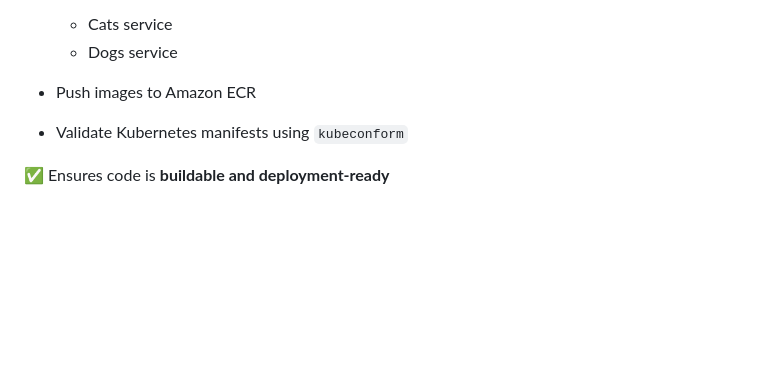
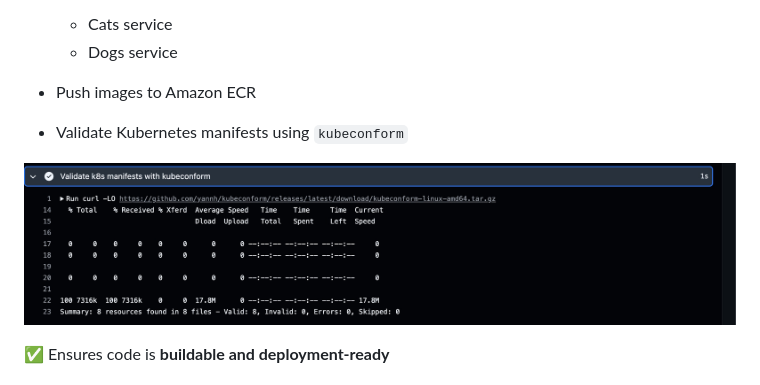
Before and after one commit to vbassi2/aws-k8s-project, a Markdown page: README.md, the part around the change. Rendered like a GitHub page; pictures changed too: kubeconform.png (added); blank space fills up the shorter version.

Commit message:
Github Actions showing kubeconform successfully validating K8 manifests

```diff
--- a/README.md
+++ b/README.md
@@ -52,6 +52,8 @@ The pipeline automates the full lifecycle from **code commit → container build
   * Dogs service
 * Push images to Amazon ECR
 * Validate Kubernetes manifests using `kubeconform`
+
+![Kubeconform validating K8 manifests ](kubeconform.png)
 
 ✅ Ensures code is **buildable and deployment-ready**
 
```
